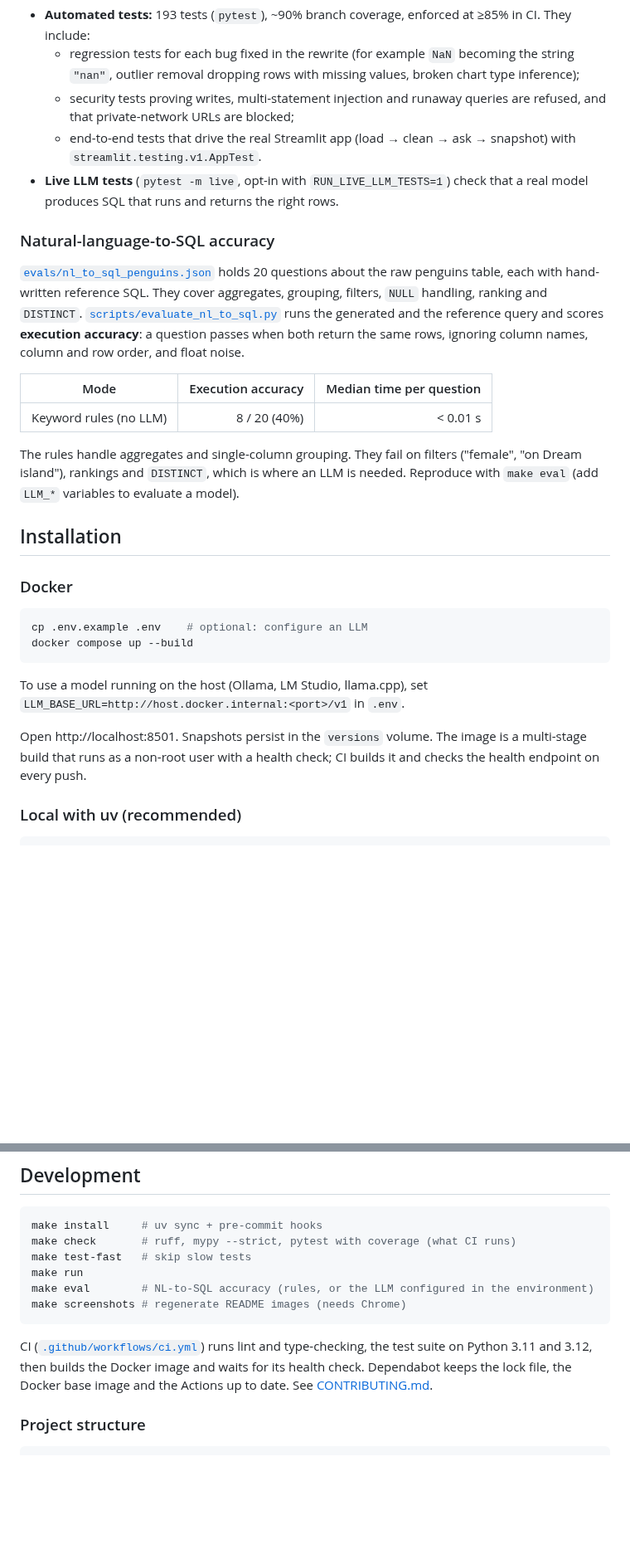
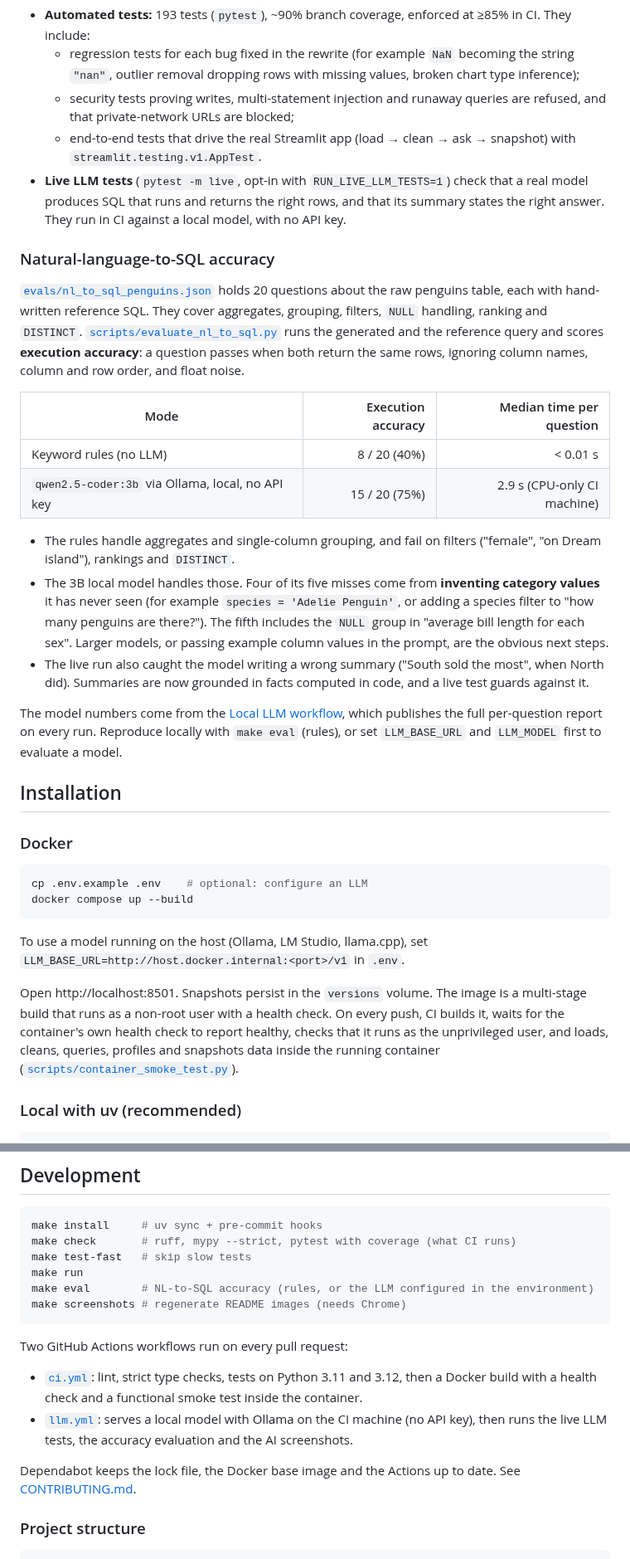
Before and after one commit to shreyescodes/Data-Analyst-AI-Agent, a Markdown page: README.md, 2 parts joined by grey strips. Shown at 83% size. Rendered like a GitHub page; blank space fills up the shorter version.

Commit message:
docs: publish verified local-LLM results and screenshots
Results from the Local LLM workflow (qwen2.5-coder:3b served by Ollama
on the CI runner, no API key):

- NL-to-SQL execution accuracy 15/20 (75%) vs 8/20 (40%) for the
  keyword rules, median 2.9 s per question on a CPU-only runner, with
  an analysis of the misses (mostly invented category values).
- Screenshots of a filtered question the rules cannot answer (answer
  4,043.49 g, matching pandas) and of Settings showing a connected
  local model with no key.
- Document the strengthened Docker verification and both workflows.

````diff
--- a/README.md
+++ b/README.md
@@ -169,7 +180,7 @@ provider when one is configured (see [Security](#security)).
   - regression tests for each bug fixed in the rewrite (for example `NaN` becoming the string `"nan"`, outlier removal dropping rows with missing values, broken chart type inference);
   - security tests proving writes, multi-statement injection and runaway queries are refused, and that private-network URLs are blocked;
   - end-to-end tests that drive the real Streamlit app (load → clean → ask → snapshot) with `streamlit.testing.v1.AppTest`.
-- **Live LLM tests** (`pytest -m live`, opt-in with `RUN_LIVE_LLM_TESTS=1`) check that a real model produces SQL that runs and returns the right rows.
+- **Live LLM tests** (`pytest -m live`, opt-in with `RUN_LIVE_LLM_TESTS=1`) check that a real model produces SQL that runs and returns the right rows, and that its summary states the right answer. They run in CI against a local model, with no API key.
 
 ### Natural-language-to-SQL accuracy
 
@@ -182,10 +193,20 @@ both return the same rows, ignoring column names, column and row order, and floa
 | Mode | Execution accuracy | Median time per question |
 |---|---:|---:|
 | Keyword rules (no LLM) | 8 / 20 (40%) | < 0.01 s |
+| `qwen2.5-coder:3b` via Ollama, local, no API key | 15 / 20 (75%) | 2.9 s (CPU-only CI machine) |
 
-The rules handle aggregates and single-column grouping. They fail on filters ("female", "on Dream
-island"), rankings and `DISTINCT`, which is where an LLM is needed. Reproduce with `make eval`
-(add `LLM_*` variables to evaluate a model).
+- The rules handle aggregates and single-column grouping, and fail on filters ("female", "on Dream
+  island"), rankings and `DISTINCT`.
+- The 3B local model handles those. Four of its five misses come from **inventing category values**
+  it has never seen (for example `species = 'Adelie Penguin'`, or adding a species filter to "how
+  many penguins are there?"). The fifth includes the `NULL` group in "average bill length for each
+  sex". Larger models, or passing example column values in the prompt, are the obvious next steps.
+- The live run also caught the model writing a wrong summary ("South sold the most", when North
+  did). Summaries are now grounded in facts computed in code, and a live test guards against it.
+
+The model numbers come from the [Local LLM workflow](.github/workflows/llm.yml), which publishes
+the full per-question report on every run. Reproduce locally with `make eval` (rules), or set
+`LLM_BASE_URL` and `LLM_MODEL` first to evaluate a model.
 
 ## Installation
 
@@ -200,8 +221,10 @@ To use a model running on the host (Ollama, LM Studio, llama.cpp), set
 `LLM_BASE_URL=http://host.docker.internal:<port>/v1` in `.env`.
 
 Open http://localhost:8501. Snapshots persist in the `versions` volume. The
-image is a multi-stage build that runs as a non-root user with a health check;
-CI builds it and checks the health endpoint on every push.
+image is a multi-stage build that runs as a non-root user with a health check. On every push, CI
+builds it, waits for the container's own health check to report healthy, checks that it runs as
+the unprivileged user, and loads, cleans, queries, profiles and snapshots data inside the running
+container ([`scripts/container_smoke_test.py`](scripts/container_smoke_test.py)).
 
 ### Local with uv (recommended)
 
@@ -285,10 +308,15 @@ make eval        # NL-to-SQL accuracy (rules, or the LLM configured in the envir
 make screenshots # regenerate README images (needs Chrome)
 ```
 
-CI ([`.github/workflows/ci.yml`](.github/workflows/ci.yml)) runs lint and
-type-checking, the test suite on Python 3.11 and 3.12, then builds the Docker
-image and waits for its health check. Dependabot keeps the lock file, the
-Docker base image and the Actions up to date. See [CONTRIBUTING.md](CONTRIBUTING.md).
+Two GitHub Actions workflows run on every pull request:
+
+- [`ci.yml`](.github/workflows/ci.yml): lint, strict type checks, tests on Python 3.11 and 3.12,
+  then a Docker build with a health check and a functional smoke test inside the container.
+- [`llm.yml`](.github/workflows/llm.yml): serves a local model with Ollama on the CI machine (no
+  API key), then runs the live LLM tests, the accuracy evaluation and the AI screenshots.
+
+Dependabot keeps the lock file, the Docker base image and the Actions up to date. See
+[CONTRIBUTING.md](CONTRIBUTING.md).
 
 ### Project structure
 
````
Also changed, not shown: other parts of README.md (+13 -2 lines), CHANGELOG.md (+5 -0 lines), docs/images/10-ask-local-llm.png (added), docs/images/11-settings-local-llm.png (added).
